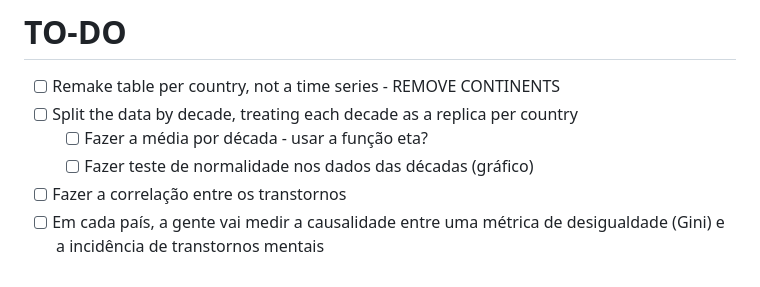
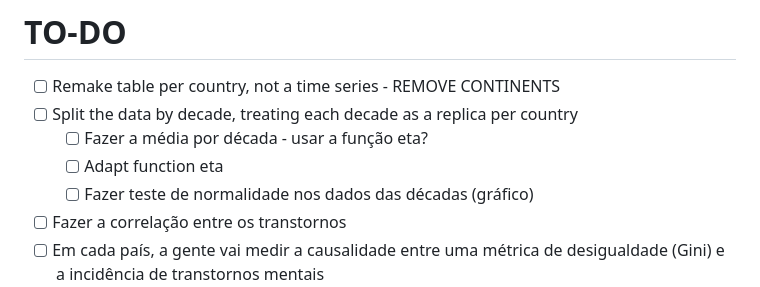
Before and after one commit to Thais-Faria/Statistical-Modelling, a Markdown page: TODO.md, the part around the change. Drawn GitHub-style.

Commit message:
update to-do list

```diff
--- a/TODO.md
+++ b/TODO.md
@@ -8,6 +8,7 @@ output: html_document
 -   [ ] Remake table per country, not a time series - REMOVE CONTINENTS
 -   [ ] Split the data by decade, treating each decade as a replica per country
     -   [ ] Fazer a média por década - usar a função eta?
+    -   [ ] Adapt function eta
     -   [ ] Fazer teste de normalidade nos dados das décadas (gráfico)
 - [ ] Fazer a correlação entre os transtornos
 -   [ ] Em cada país, a gente vai medir a causalidade entre uma métrica de desigualdade (Gini) e a incidência de transtornos mentais
```
